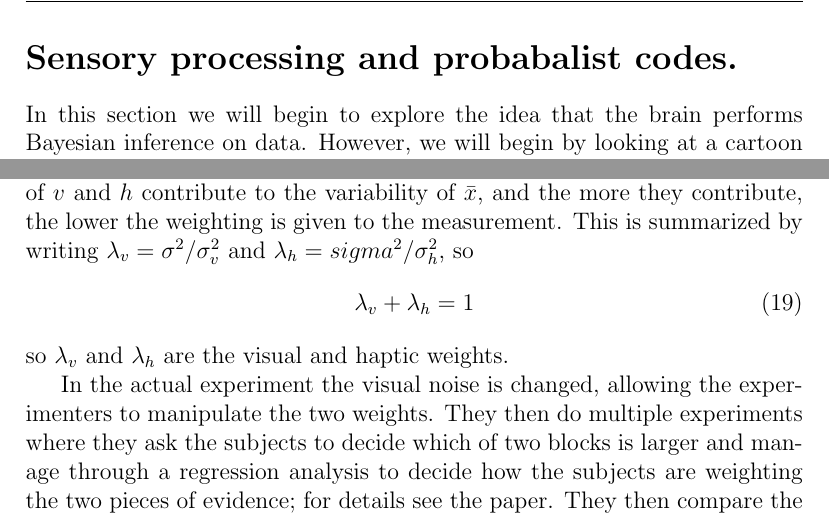
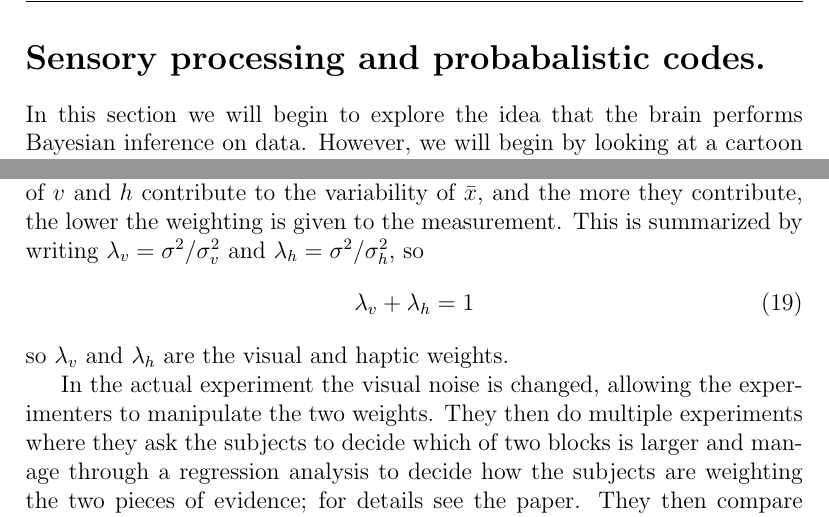
Before and after one commit to comsm0021/2018_19, a LaTeX document (4_probabilistic_senses/source/4_probabalistic_senses.tex): two parts of pages 1 and 8 of 9, joined at a grey line, cut so that both start at the same text. Compiled offline with pdfLaTeX; a missing bibliography style is replaced by a similar one.

Commit message:
some typos, more to fix

```diff
--- a/4_probabilistic_senses/source/4_probabalistic_senses.tex
+++ b/4_probabilistic_senses/source/4_probabalistic_senses.tex
@@ -10,7 +10,7 @@
 \cfoot{}
 \begin{document}
 
-\section*{Sensory processing and probabalist codes.}
+\section*{Sensory processing and probabalistic codes.}
 
 In this section we will begin to explore the idea that the brain
 performs Bayesian inference on data. However, we will begin by looking at a cartoon \texttt{https://xkcd.com/1132/}
@@ -269,7 +269,7 @@ $\sigma^2/\sigma_h^2$ quantify how much the variability of $v$ and $h$
 contribute to the variability of $\bar{x}$, and the more they
 contribute, the lower the weighting is given to the measurement. This
 is summarized by writing $\lambda_v=\sigma^2/\sigma_v^2$ and
-$\lambda_h=sigma^2/\sigma_h^2$, so
+$\lambda_h=\sigma^2/\sigma_h^2$, so
 \begin{equation}
 \lambda_v+\lambda_h=1
 \end{equation}
```
Also changed, not shown: 4_probabilistic_senses/4_probabalistic_senses.pdf, 4_probabilistic_senses/source/4_probabalistic_senses.tex (5 more changed lines).
